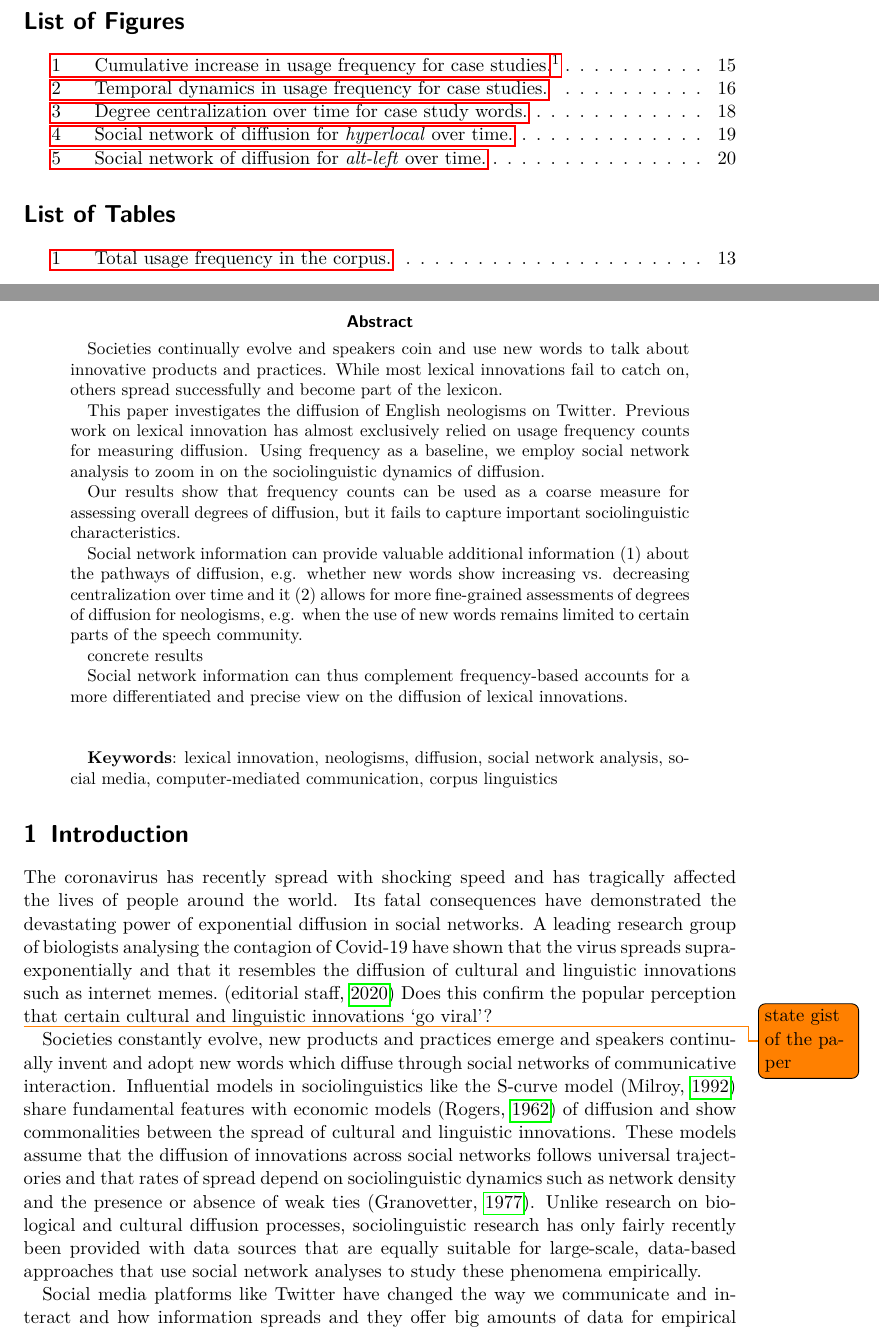
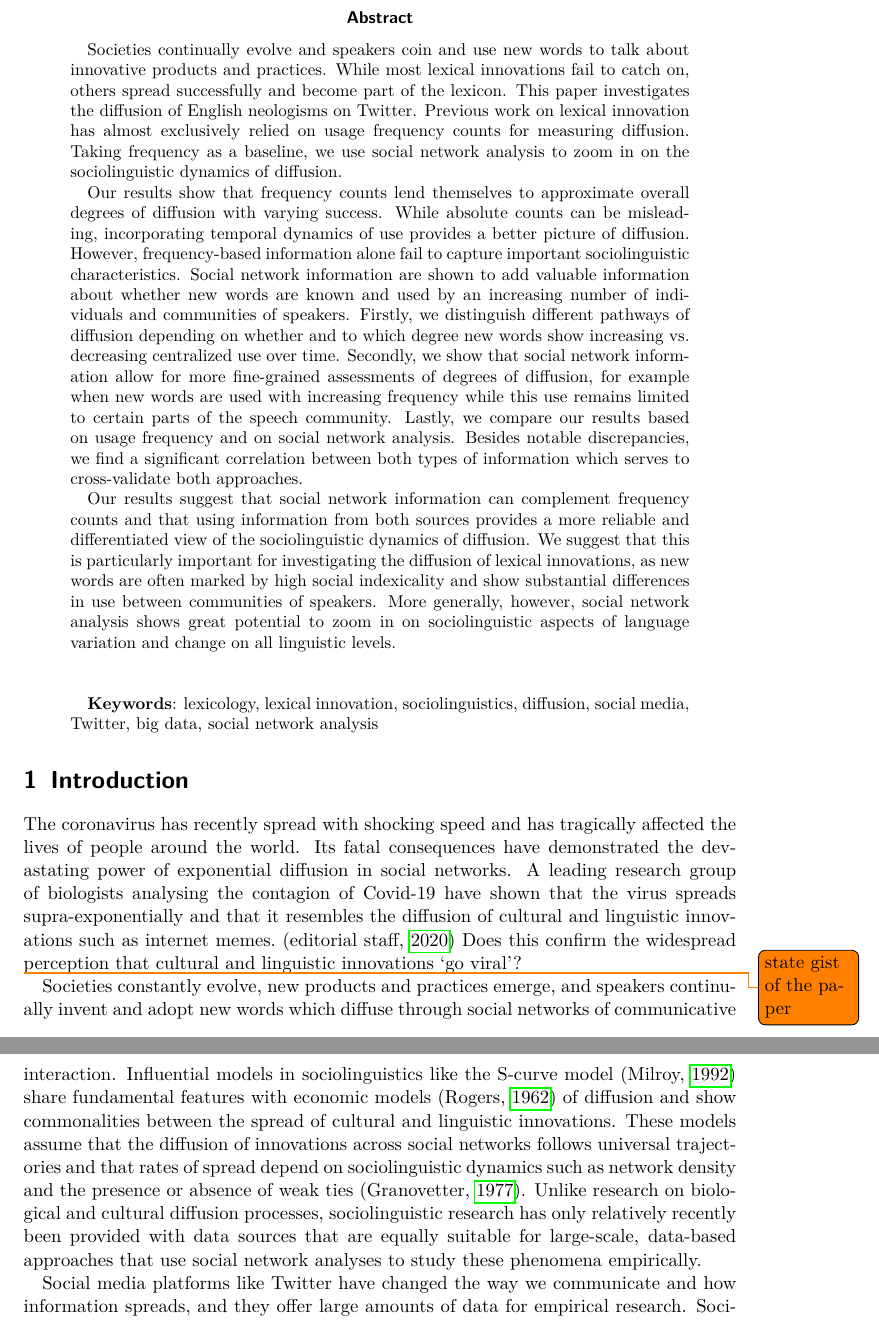
Before and after one commit to wuqui/sna, a LaTeX paper (doc/sna.tex): two parts of pages 3 and 4 of 23, joined at a grey line, cut at the place of the change. Compiled offline with pdfLaTeX.

Commit message:
finish abstract

```diff
--- a/doc/sna.tex
+++ b/doc/sna.tex
@@ -43,38 +43,25 @@
 
 \tableofcontents
 
+  % \cleardoublepage
+% \listoffigures
+% \listoftables
+
+% abstract
   \cleardoublepage
 
-\listoffigures
+  \begin{abstract}
 
-\listoftables
+    Societies continually evolve and speakers coin and use new words to talk about innovative products and practices. While most lexical innovations fail to catch on, others spread successfully and become part of the lexicon. This paper investigates the diffusion of English neologisms on Twitter. Previous work on lexical innovation has almost exclusively relied on usage frequency counts for measuring diffusion. Taking frequency as a baseline, we use social network analysis to zoom in on the sociolinguistic dynamics of diffusion.
 
-  \cleardoublepage
+    Our results show that frequency counts lend themselves to approximate overall degrees of diffusion with varying success. While absolute counts can be misleading, incorporating temporal dynamics of use provides a better picture of diffusion. However, frequency-based information alone fail to capture important sociolinguistic characteristics. Social network information are shown to add valuable information about whether new words are known and used by an increasing number of individuals and communities of speakers. Firstly, we distinguish different pathways of diffusion depending on whether and to which degree new words show increasing vs. decreasing centralized use over time. Secondly, we show that social network information allow for more fine-grained assessments of degrees of diffusion, for example when new words are used with increasing frequency while this use remains limited to certain parts of the speech community. Lastly, we compare our results based on usage frequency and on social network analysis. Besides notable discrepancies, we find a significant correlation between both types of information which serves to cross-validate both approaches.
 
-% abstract
-
-  \begin{abstract}
-    % limit: 350 words
-
-    Societies continually evolve and speakers coin and use new words to talk about innovative products and practices. While most lexical innovations fail to catch on, others spread successfully and become part of the lexicon.
-
-    This paper investigates the diffusion of English neologisms on Twitter. Previous work on lexical innovation has almost exclusively relied on usage frequency counts for measuring diffusion. Using frequency as a baseline, we employ social network analysis to zoom in on the sociolinguistic dynamics of diffusion.
-
-    Our results show that frequency counts can be used as a coarse measure for assessing overall degrees of diffusion, but it fails to capture important sociolinguistic characteristics.
-
-    Social network information can provide valuable additional information (1)~about the pathways of diffusion, e.g. whether new words show increasing vs. decreasing centralization over time and it (2)~allows for more fine-grained assessments of degrees of diffusion for neologisms, e.g. when the use of new words remains limited to certain parts of the speech community.
-
-    concrete results
-
-
-
-    Social network information can thus complement frequency-based accounts for a more differentiated and precise view on the diffusion of lexical innovations.
-
+    Our results suggest that social network information can complement frequency counts and that using information from both sources provides a more reliable and differentiated view of the sociolinguistic dynamics of  diffusion. We suggest that this is particularly important for investigating the diffusion of lexical innovations, as new words are often marked by high social indexicality and show substantial differences in use between communities of speakers. More generally, however, social network analysis shows great potential to zoom in on sociolinguistic aspects of language variation and change on all linguistic levels.
 
 
     \vspace{2\baselineskip}
 
-    \textbf{Keywords}: lexical innovation, neologisms, diffusion, social network analysis, social media, computer-mediated communication, corpus linguistics
+    \textbf{Keywords}: lexicology, lexical innovation, sociolinguistics, diffusion, social media, Twitter, big data, social network analysis
 
   \end{abstract}
 
@@ -82,13 +69,13 @@
 
 \section{Introduction}
 
-  The coronavirus has recently spread with shocking speed and has tragically affected the lives of people around the world. Its fatal consequences have demonstrated the devastating power of exponential diffusion in social networks. A leading research group of biologists analysing the contagion of Covid-19 have shown that the virus spreads supra-exponentially and that it resembles the diffusion of cultural and linguistic innovations such as internet memes.~\parencite{EandT2020} Does this confirm the popular perception that certain cultural and linguistic innovations \enquote{go viral}?
+  The coronavirus has recently spread with shocking speed and has tragically affected the lives of people around the world. Its fatal consequences have demonstrated the devastating power of exponential diffusion in social networks. A leading research group of biologists analysing the contagion of Covid-19 have shown that the virus spreads supra-exponentially and that it resembles the diffusion of cultural and linguistic innovations such as internet memes.~\parencite{EandT2020} Does this confirm the widespread perception that cultural and linguistic innovations \enquote{go viral}?
 
   \todo{state gist of the paper}
 
-  Societies constantly evolve, new products and practices emerge and speakers continually invent and adopt new words which diffuse through social networks of communicative interaction. Influential models in sociolinguistics like the S-curve model~\parencite{Milroy1992} share fundamental features with economic models~\parencite{Rogers1962} of diffusion and show commonalities between the spread of cultural and linguistic innovations. These models assume that the diffusion of innovations across social networks follows universal trajectories and that rates of spread depend on sociolinguistic dynamics such as network density and the presence or absence of weak ties~\parencite{Granovetter1977}. Unlike research on biological and cultural diffusion processes, sociolinguistic research has only fairly recently been provided with data sources that are equally suitable for large-scale, data-based approaches that use social network analyses to study these phenomena empirically.
+  Societies constantly evolve, new products and practices emerge, and speakers continually invent and adopt new words which diffuse through social networks of communicative interaction. Influential models in sociolinguistics like the S-curve model~\parencite{Milroy1992} share fundamental features with economic models~\parencite{Rogers1962} of diffusion and show commonalities between the spread of cultural and linguistic innovations. These models assume that the diffusion of innovations across social networks follows universal trajectories and that rates of spread depend on sociolinguistic dynamics such as network density and the presence or absence of weak ties~\parencite{Granovetter1977}. Unlike research on biological and cultural diffusion processes, sociolinguistic research has only relatively recently been provided with data sources that are equally suitable for large-scale, data-based approaches that use social network analyses to study these phenomena empirically.
 
-  Social media platforms like Twitter have changed the way we communicate and interact and how information spreads and they offer big amounts of data for empirical research. Sociological research has recently been concerned with pressing issues regarding the impact of online social networks for the spread of hate speech, fake news and the power of \enquote{influencers}, bots and institutions on public opinions and elections, which increasingly strain the social fabric. For (socio-)linguists, social media data provide huge amounts of authentic text along with information about speakers and their interactions which opens up new possibilities for the empirical study of language variation and change as well as the diffusion of linguistic innovations.
+  Social media platforms like Twitter have changed the way we communicate and how information spreads, and they offer large amounts of data for empirical research. Sociological research has recently been concerned with pressing issues regarding the impact of online social networks for the spread of hate speech, fake news and the power of \enquote{influencers}, bots and institutions on public opinions and elections, which increasingly strain the social fabric. For (socio-)linguists, social media data provide vast amounts of authentic text along with information about speakers and their interactions which opens up new possibilities for the empirical study of language variation and change as well as the diffusion of linguistic innovations.
 
   \todo{advantages of going beyond frequency}
 
```
Also changed, not shown: doc/sna.tex (4 more changed lines).
